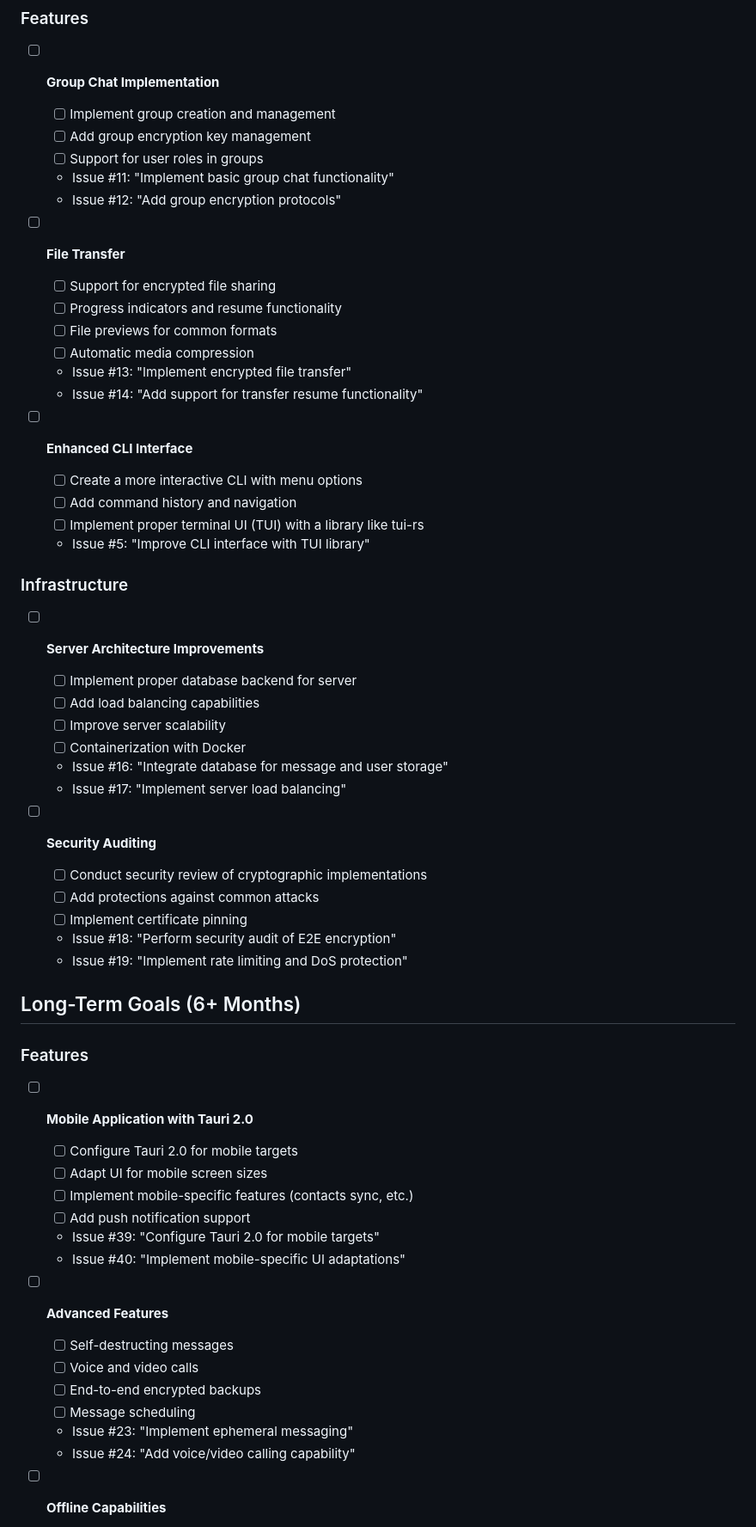
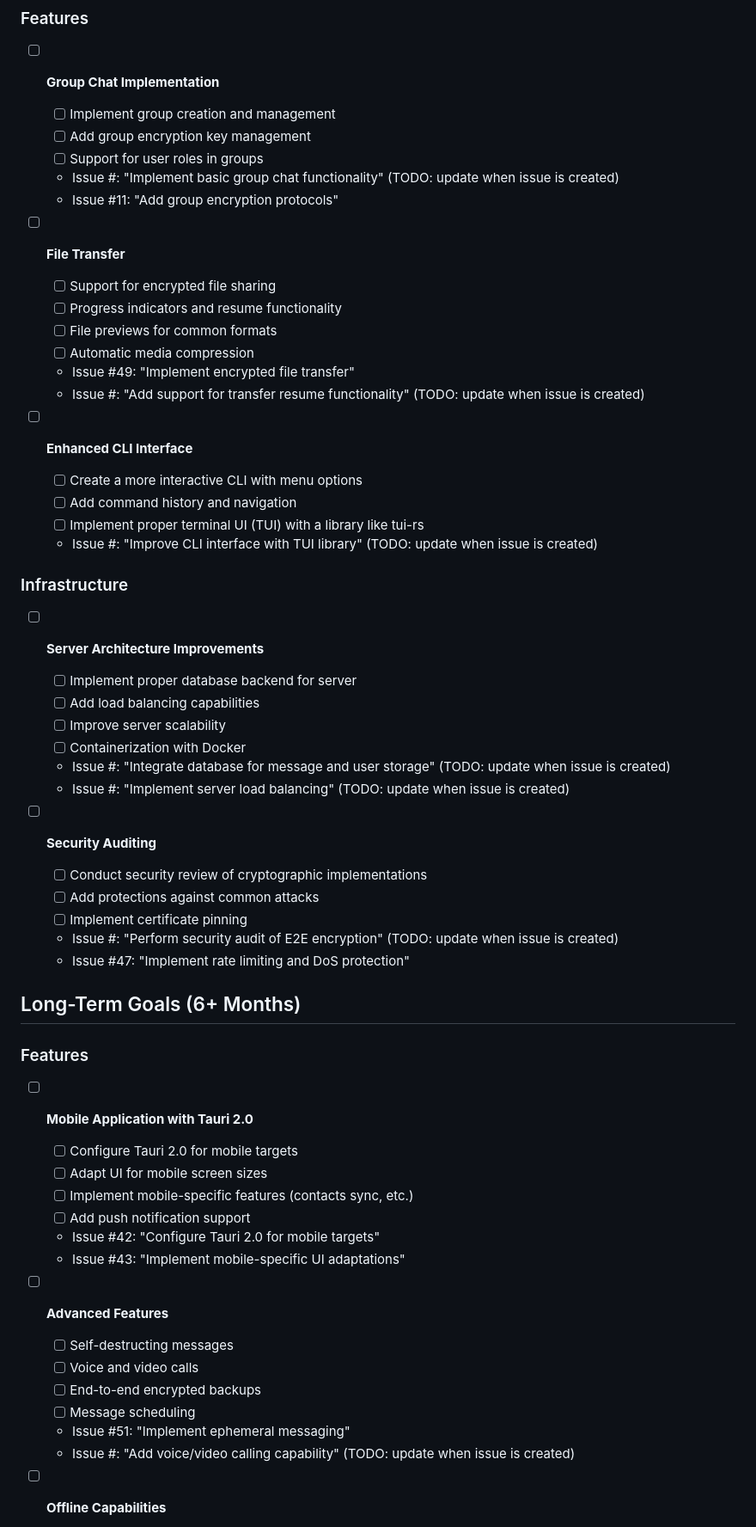
Before and after one commit to chizy7/QuietDrop, a Markdown page: docs/PROJECT_ROADMAP.md, the part around the change printed below. Shown: that part at 86% size. Drawn GitHub-style.

```diff
--- a/docs/PROJECT_ROADMAP.md
+++ b/docs/PROJECT_ROADMAP.md
@@ -89,22 +89,22 @@ This document outlines the development roadmap for QuietDrop, organized by timel
    - [ ] Implement group creation and management
    - [ ] Add group encryption key management
    - [ ] Support for user roles in groups
-   - Issue #11: "Implement basic group chat functionality"
-   - Issue #12: "Add group encryption protocols"
+   - Issue #: "Implement basic group chat functionality" (TODO: update when issue is created)
+   - Issue #11: "Add group encryption protocols"
 
 - [ ] **File Transfer**
    - [ ] Support for encrypted file sharing
    - [ ] Progress indicators and resume functionality
    - [ ] File previews for common formats
    - [ ] Automatic media compression
-   - Issue #13: "Implement encrypted file transfer"
-   - Issue #14: "Add support for transfer resume functionality"
+   - Issue #49: "Implement encrypted file transfer"
+   - Issue #: "Add support for transfer resume functionality" (TODO: update when issue is created)
 
 - [ ] **Enhanced CLI Interface**
    - [ ] Create a more interactive CLI with menu options
    - [ ] Add command history and navigation
    - [ ] Implement proper terminal UI (TUI) with a library like tui-rs
-   - Issue #5: "Improve CLI interface with TUI library"
+   - Issue #: "Improve CLI interface with TUI library" (TODO: update when issue is created)
 
 ### Infrastructure
 - [ ] **Server Architecture Improvements**
@@ -112,15 +112,15 @@ This document outlines the development roadmap for QuietDrop, organized by timel
    - [ ] Add load balancing capabilities
    - [ ] Improve server scalability
    - [ ] Containerization with Docker
-   - Issue #16: "Integrate database for message and user storage"
-   - Issue #17: "Implement server load balancing"
+   - Issue #: "Integrate database for message and user storage" (TODO: update when issue is created)
+   - Issue #: "Implement server load balancing" (TODO: update when issue is created)
 
 - [ ] **Security Auditing**
    - [ ] Conduct security review of cryptographic implementations
    - [ ] Add protections against common attacks
    - [ ] Implement certificate pinning
-   - Issue #18: "Perform security audit of E2E encryption"
-   - Issue #19: "Implement rate limiting and DoS protection"
+   - Issue #: "Perform security audit of E2E encryption" (TODO: update when issue is created)
+   - Issue #47: "Implement rate limiting and DoS protection"
 
 ## Long-Term Goals (6+ Months)
 
@@ -130,16 +130,16 @@ This document outlines the development roadmap for QuietDrop, organized by timel
    - [ ] Adapt UI for mobile screen sizes
    - [ ] Implement mobile-specific features (contacts sync, etc.)
    - [ ] Add push notification support
-   - Issue #39: "Configure Tauri 2.0 for mobile targets"
-   - Issue #40: "Implement mobile-specific UI adaptations"
+   - Issue #42: "Configure Tauri 2.0 for mobile targets"
+   - Issue #43: "Implement mobile-specific UI adaptations"
 
 - [ ] **Advanced Features**
    - [ ] Self-destructing messages
    - [ ] Voice and video calls
    - [ ] End-to-end encrypted backups
    - [ ] Message scheduling
-   - Issue #23: "Implement ephemeral messaging"
-   - Issue #24: "Add voice/video calling capability"
+   - Issue #51: "Implement ephemeral messaging"
+   - Issue #: "Add voice/video calling capability" (TODO: update when issue is created)
 
 - [ ] **Offline Capabilities**
    - [ ] Implement robust offline message queue
```
Also changed, not shown: other parts of docs/PROJECT_ROADMAP.md (+25 -25 lines).
